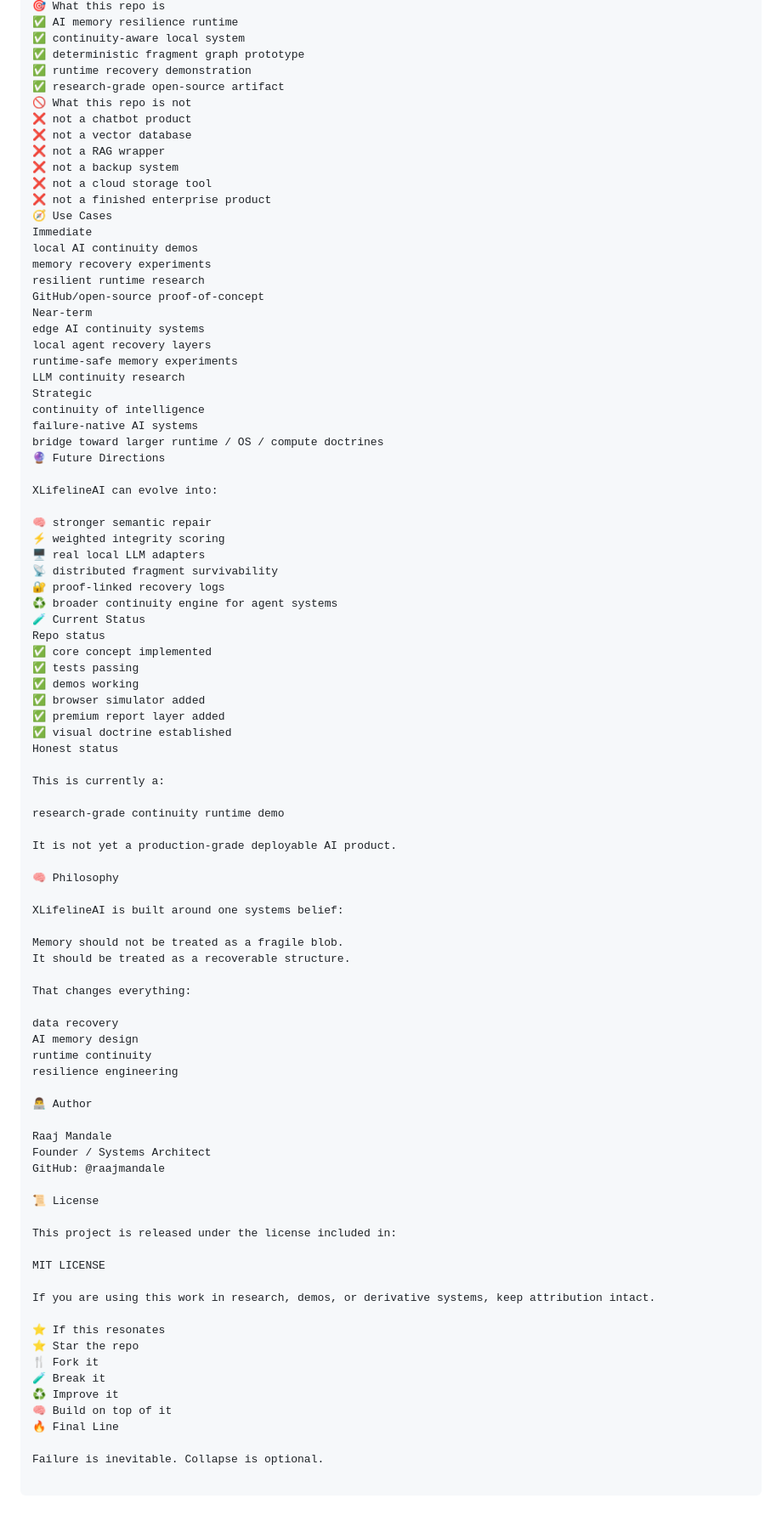
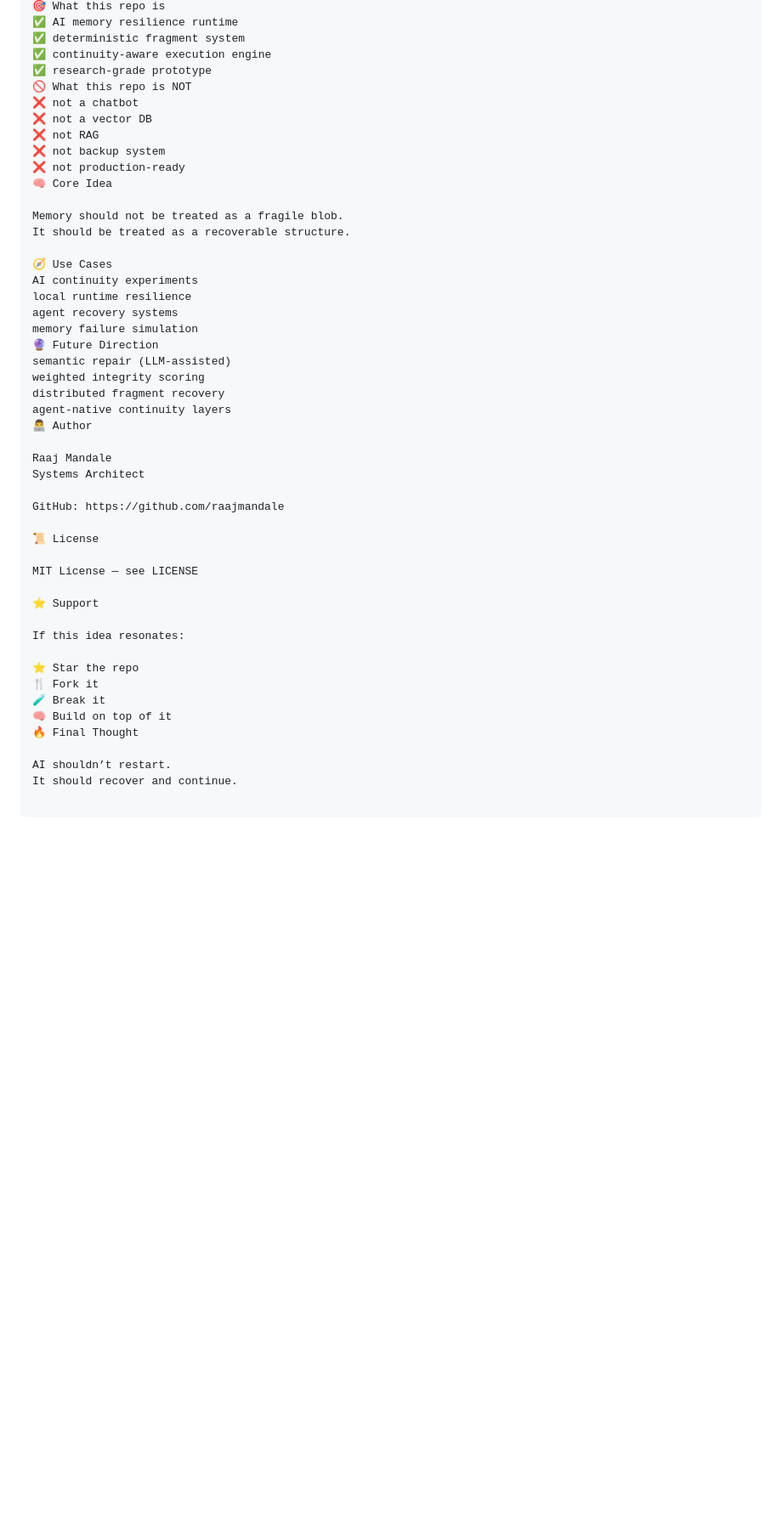
Before and after one commit to raajmandale/XLifelineAI, a Markdown page: README.md, the part around one of its changes. Shown at 85% size. Rendered like a GitHub page; blank space fills up the shorter version.

Commit message:
Final README polish (production-grade presentation)

```diff
--- a/README.md
+++ b/README.md
@@ -291,91 +89,49 @@ memory can be damaged, yet execution can still continue.
 🎯 What this repo is
 ✅ AI memory resilience runtime
-✅ continuity-aware local system
-✅ deterministic fragment graph prototype
-✅ runtime recovery demonstration
-✅ research-grade open-source artifact
-🚫 What this repo is not
-❌ not a chatbot product
-❌ not a vector database
-❌ not a RAG wrapper
-❌ not a backup system
-❌ not a cloud storage tool
-❌ not a finished enterprise product
-🧭 Use Cases
-Immediate
-local AI continuity demos
-memory recovery experiments
-resilient runtime research
-GitHub/open-source proof-of-concept
-Near-term
-edge AI continuity systems
-local agent recovery layers
-runtime-safe memory experiments
-LLM continuity research
-Strategic
-continuity of intelligence
-failure-native AI systems
-bridge toward larger runtime / OS / compute doctrines
-🔮 Future Directions
-
-XLifelineAI can evolve into:
-
-🧠 stronger semantic repair
-⚡ weighted integrity scoring
-🖥️ real local LLM adapters
-📡 distributed fragment survivability
-🔐 proof-linked recovery logs
-♻️ broader continuity engine for agent systems
-🧪 Current Status
-Repo status
-✅ core concept implemented
-✅ tests passing
-✅ demos working
-✅ browser simulator added
-✅ premium report layer added
-✅ visual doctrine established
-Honest status
-
-This is currently a:
-
-research-grade continuity runtime demo
-
-It is not yet a production-grade deployable AI product.
-
-🧠 Philosophy
-
-XLifelineAI is built around one systems belief:
+✅ deterministic fragment system
+✅ continuity-aware execution engine
+✅ research-grade prototype
+🚫 What this repo is NOT
+❌ not a chatbot
+❌ not a vector DB
+❌ not RAG
+❌ not backup system
+❌ not production-ready
+🧠 Core Idea
 
 Memory should not be treated as a fragile blob.
 It should be treated as a recoverable structure.
 
-That changes everything:
-
-data recovery
-AI memory design
-runtime continuity
-resilience engineering
-
+🧭 Use Cases
+AI continuity experiments
+local runtime resilience
+agent recovery systems
+memory failure simulation
+🔮 Future Direction
+semantic repair (LLM-assisted)
+weighted integrity scoring
+distributed fragment recovery
+agent-native continuity layers
 👨‍💻 Author
 
 Raaj Mandale
-Founder / Systems Architect
-GitHub: @raajmandale
+Systems Architect
+
+GitHub: https://github.com/raajmandale
 
 📜 License
 
-This project is released under the license included in:
+MIT License — see LICENSE
 
-MIT LICENSE
+⭐ Support
 
-If you are using this work in research, demos, or derivative systems, keep attribution intact.
+If this idea resonates:
 
-⭐ If this resonates
 ⭐ Star the repo
 🍴 Fork it
 🧪 Break it
-♻️ Improve it
 🧠 Build on top of it
-🔥 Final Line
+🔥 Final Thought
 
-Failure is inevitable. Collapse is optional.
+AI shouldn’t restart.
+It should recover and continue.
```
Also changed, not shown: other parts of README.md (+43 -245 lines).
